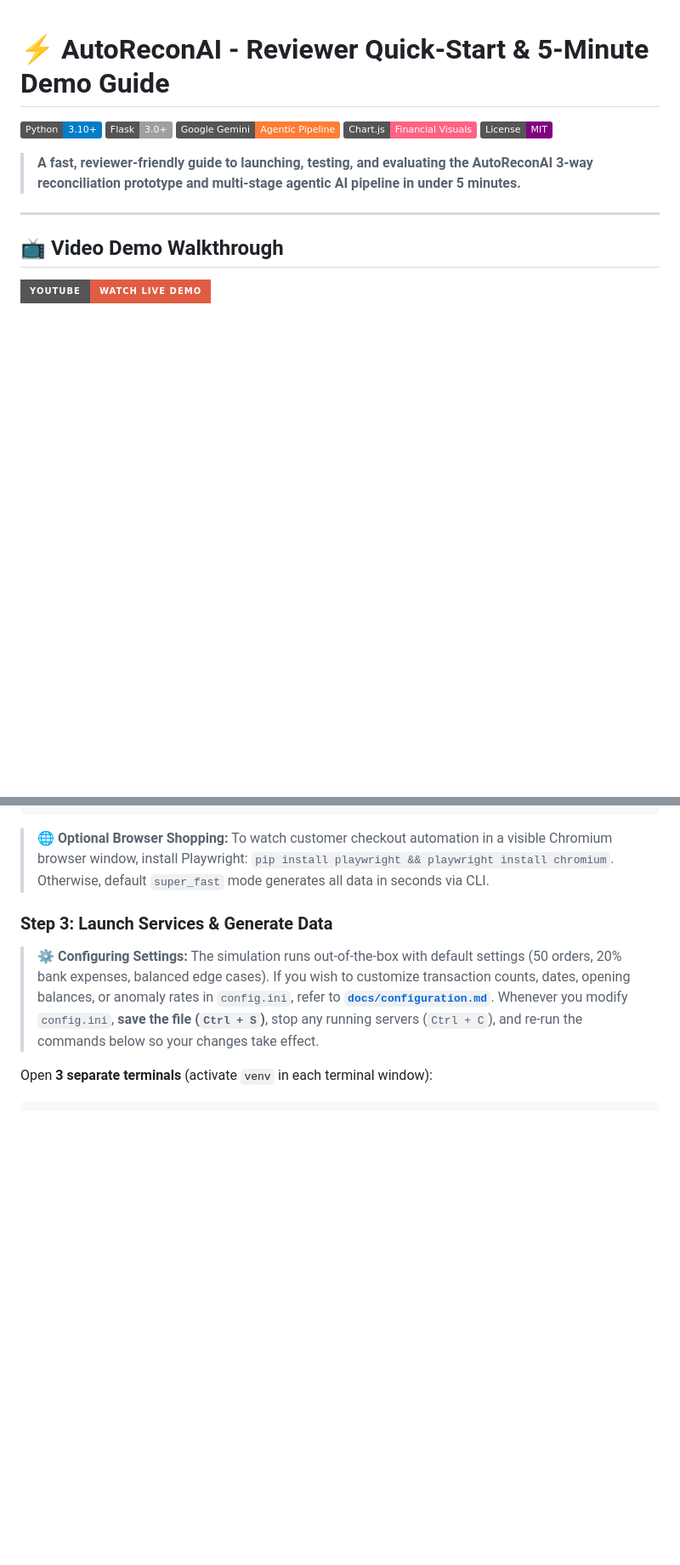
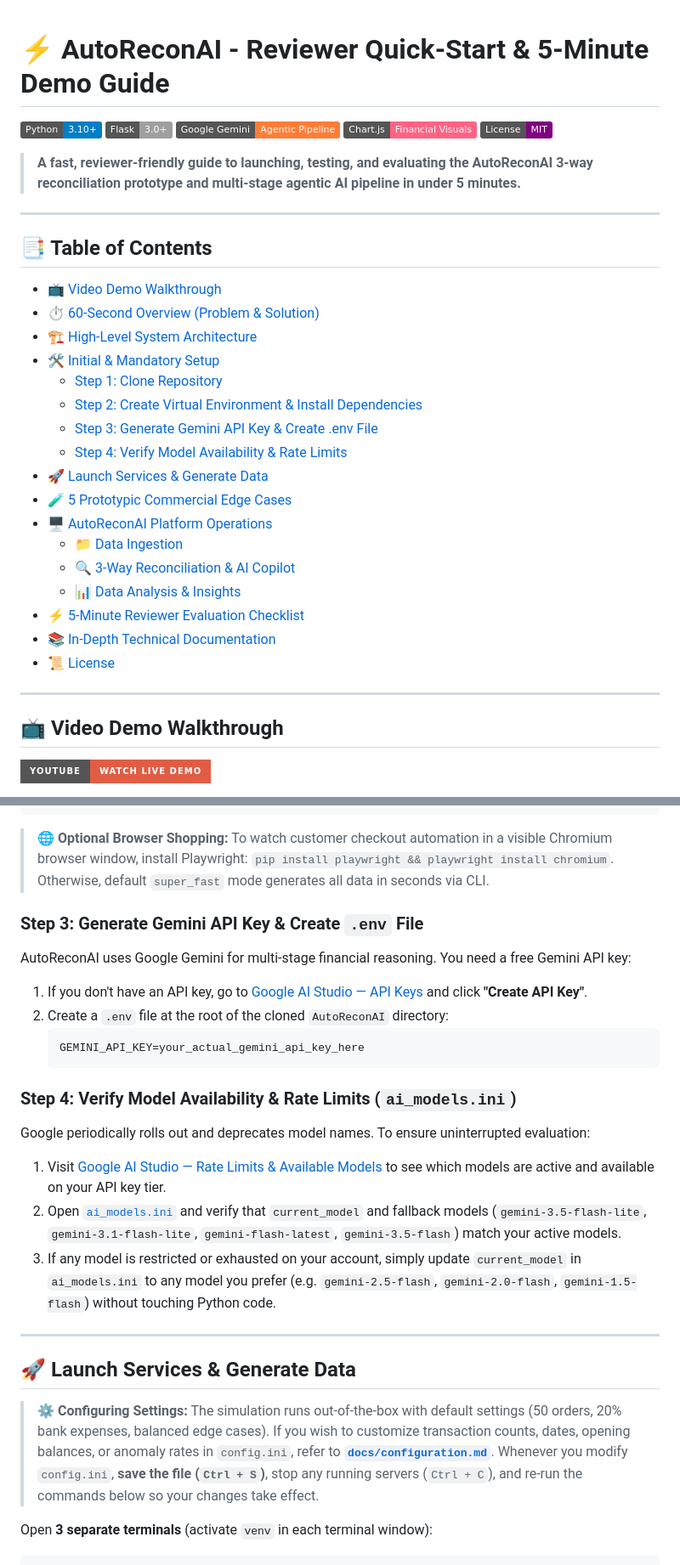
Before and after one commit to Venukumar975/AutoReconAI, a Markdown page: README.md, 2 parts joined by grey strips. Shown at 85% size. Rendered like a GitHub page; badges without logos; blank space fills up the shorter version.

Commit message:
Add Table of Contents index and separate Initial Setup with API key and model guides

````diff
--- a/README.md
+++ b/README.md
@@ -7,6 +7,27 @@
 [![License: MIT](https://img.shields.io/badge/License-MIT-purple.svg)](LICENSE)
 
 > **A fast, reviewer-friendly guide to launching, testing, and evaluating the AutoReconAI 3-way reconciliation prototype and multi-stage agentic AI pipeline in under 5 minutes.**
+
+---
+
+## 📑 Table of Contents
+* [📺 Video Demo Walkthrough](#-video-demo-walkthrough)
+* [⏱️ 60-Second Overview (Problem & Solution)](#️-60-second-overview-problem--solution)
+* [🏗️ High-Level System Architecture](#️-high-level-system--pipeline-architecture)
+* [🛠️ Initial & Mandatory Setup](#️-initial--mandatory-setup)
+  * [Step 1: Clone Repository](#step-1-clone-repository)
+  * [Step 2: Create Virtual Environment & Install Dependencies](#step-2-create-virtual-environment--install-dependencies)
+  * [Step 3: Generate Gemini API Key & Create .env File](#step-3-generate-gemini-api-key--create-env-file)
+  * [Step 4: Verify Model Availability & Rate Limits](#step-4-verify-model-availability--rate-limits-ai_modelsini)
+* [🚀 Launch Services & Generate Data](#-launch-services--generate-data)
+* [🧪 5 Prototypic Commercial Edge Cases](#-5-prototypic-commercial-edge-cases)
+* [🖥️ AutoReconAI Platform Operations](#️-autoreconai-platform-operations-http1270015055)
+  * [📁 Data Ingestion](#-data-ingestion)
+  * [🔍 3-Way Reconciliation & AI Copilot](#-3-way-reconciliation)
+  * [📊 Data Analysis & Insights](#-data-analysis--insights)
+* [⚡ 5-Minute Reviewer Evaluation Checklist](#-5-minute-reviewer-evaluation-checklist)
+* [📚 In-Depth Technical Documentation](#-in-depth-technical-documentation)
+* [📜 License](#-license)
 
 ---
 
@@ -101,7 +119,23 @@ pip install -r requirements.txt
 
 > 🌐 **Optional Browser Shopping:** To watch customer checkout automation in a visible Chromium browser window, install Playwright: `pip install playwright && playwright install chromium`. Otherwise, default `super_fast` mode generates all data in seconds via CLI.
 
-### Step 3: Launch Services & Generate Data
+### Step 3: Generate Gemini API Key & Create `.env` File
+AutoReconAI uses Google Gemini for multi-stage financial reasoning. You need a free Gemini API key:
+1. If you don't have an API key, go to [Google AI Studio — API Keys](https://aistudio.google.com/api-keys) and click **"Create API Key"**.
+2. Create a `.env` file at the root of the cloned `AutoReconAI` directory:
+   ```env
+   GEMINI_API_KEY=your_actual_gemini_api_key_here
+   ```
+
+### Step 4: Verify Model Availability & Rate Limits (`ai_models.ini`)
+Google periodically rolls out and deprecates model names. To ensure uninterrupted evaluation:
+1. Visit [Google AI Studio — Rate Limits & Available Models](https://aistudio.google.com/rate-limit?timeRange=last-hour) to see which models are active and available on your API key tier.
+2. Open [`ai_models.ini`](ai_models.ini) and verify that `current_model` and fallback models (`gemini-3.5-flash-lite`, `gemini-3.1-flash-lite`, `gemini-flash-latest`, `gemini-3.5-flash`) match your active models.
+3. If any model is restricted or exhausted on your account, simply update `current_model` in `ai_models.ini` to any model you prefer (e.g. `gemini-2.5-flash`, `gemini-2.0-flash`, `gemini-1.5-flash`) without touching Python code.
+
+---
+
+## 🚀 Launch Services & Generate Data
 
 > ⚙️ **Configuring Settings:** The simulation runs out-of-the-box with default settings (50 orders, 20% bank expenses, balanced edge cases). If you wish to customize transaction counts, dates, opening balances, or anomaly rates in `config.ini`, refer to **[`docs/configuration.md`](docs/configuration.md)**. Whenever you modify `config.ini`, **save the file (`Ctrl + S`)**, stop any running servers (`Ctrl + C`), and re-run the commands below so your changes take effect.
 
````
Also changed, not shown: other parts of README.md (+2 -5 lines).
